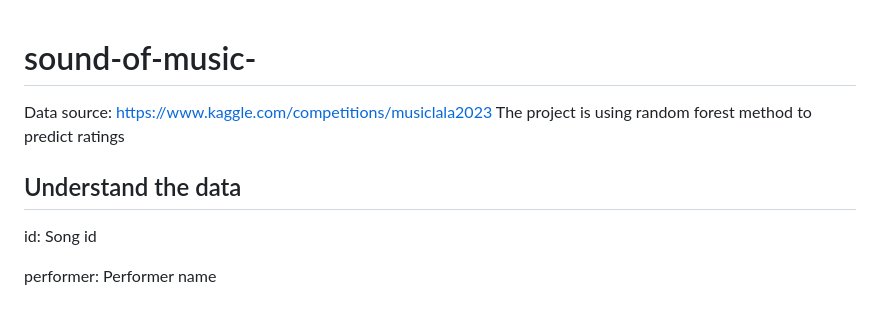
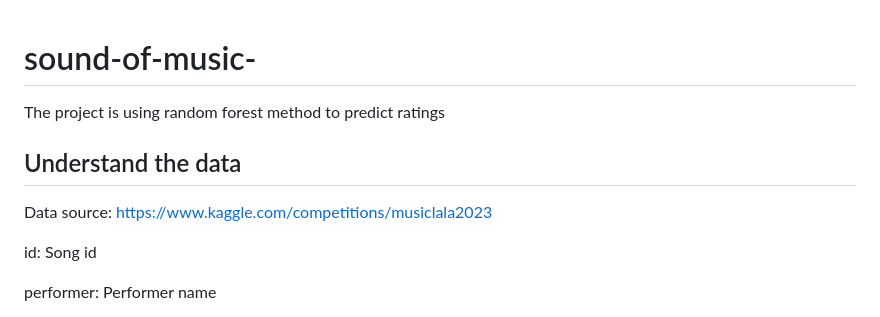
Before and after one commit to raynachen2023/ML_Random-Forest, a Markdown page: README.md, the part around the change. Drawn GitHub-style.

```diff
--- a/README.md
+++ b/README.md
@@ -1,8 +1,9 @@
 # sound-of-music-
-Data source: https://www.kaggle.com/competitions/musiclala2023
 The project is using random forest method to predict ratings
 
 ## Understand the data
+Data source: https://www.kaggle.com/competitions/musiclala2023
+
 id: Song id
 
 performer: Performer name
```
